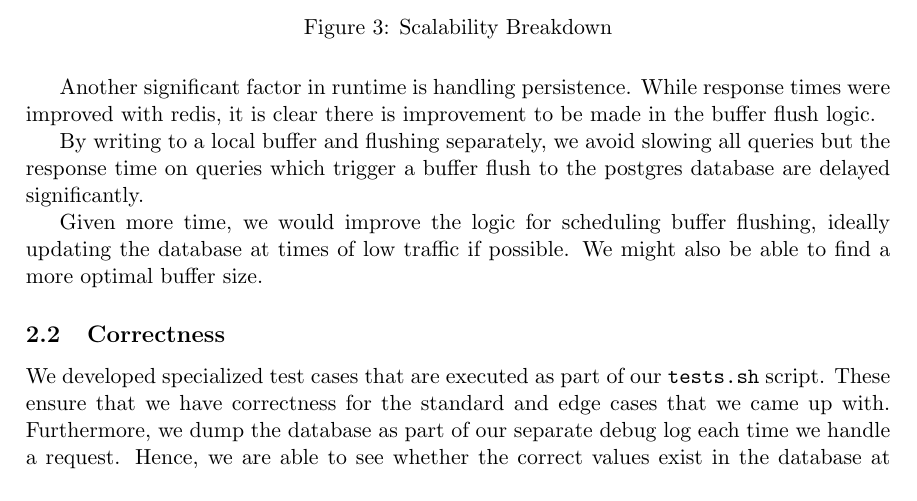
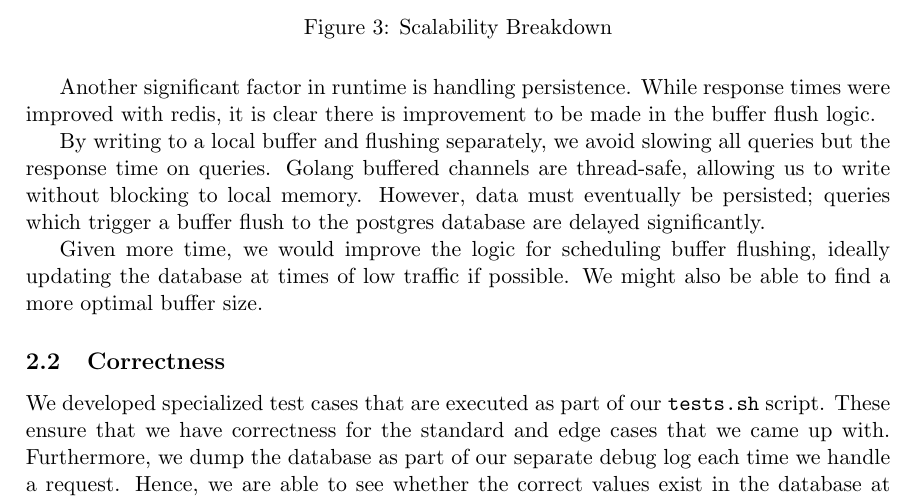
Before and after one commit to farice/ExchangeMatchingEngine, a LaTeX document (writeup/report.tex): part of page 5 of 6, cut so that both start at the same text. Compiled offline with pdfLaTeX.

Commit message:
Explain golang buffered channels.

```diff
--- a/writeup/report.tex
+++ b/writeup/report.tex
@@ -130,7 +130,7 @@ Time per request goes down as system time and communication overhead account for
 
 Another significant factor in runtime is handling persistence. While response times were improved with redis, it is clear there is improvement to be made in the buffer flush logic.
 
-By writing to a local buffer and flushing separately, we avoid slowing all queries but the response time on queries which trigger a buffer flush to the postgres database are delayed significantly.
+By writing to a local buffer and flushing separately, we avoid slowing all queries but the response time on queries. Golang buffered channels are thread-safe, allowing us to write without blocking to local memory. However, data must eventually be persisted; queries which trigger a buffer flush to the postgres database are delayed significantly.
 
 Given more time, we would improve the logic for scheduling buffer flushing, ideally updating the database at times of low traffic if possible. We might also be able to find a more optimal buffer size.
 
```
